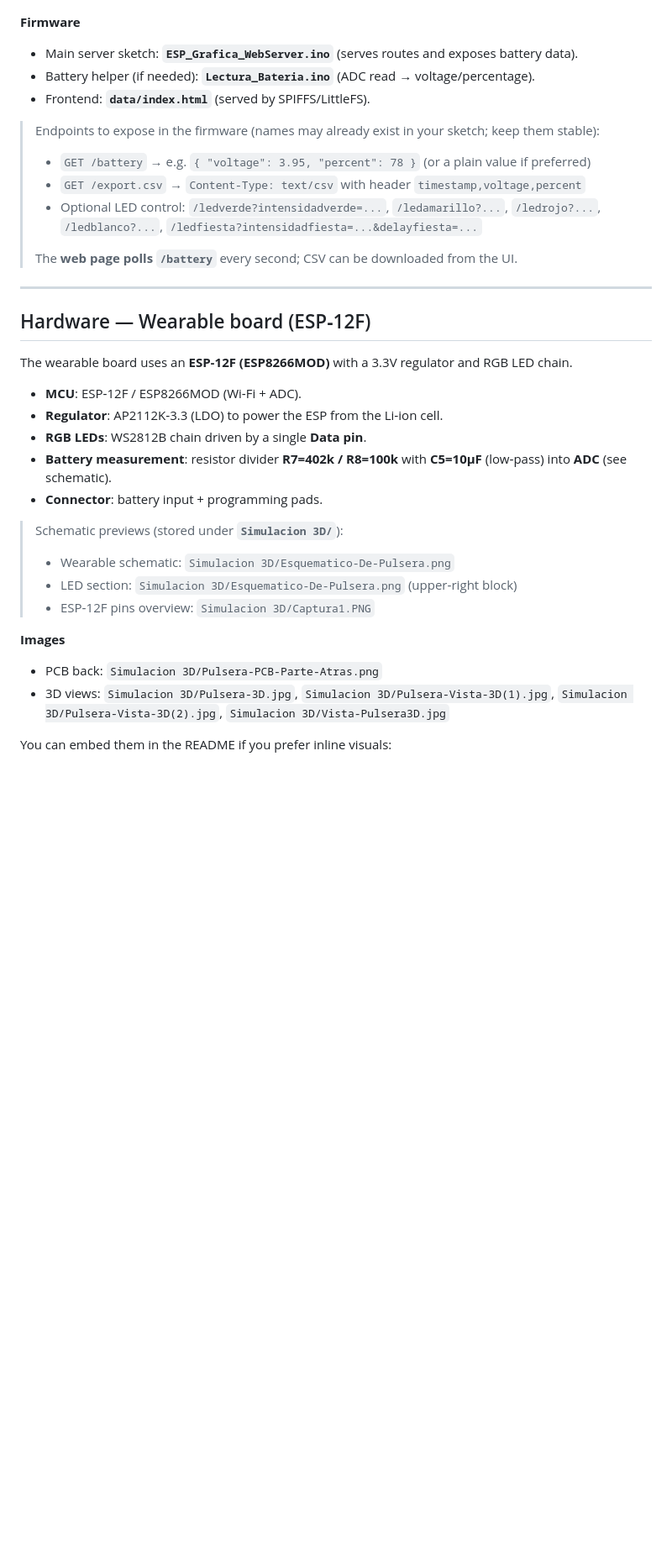
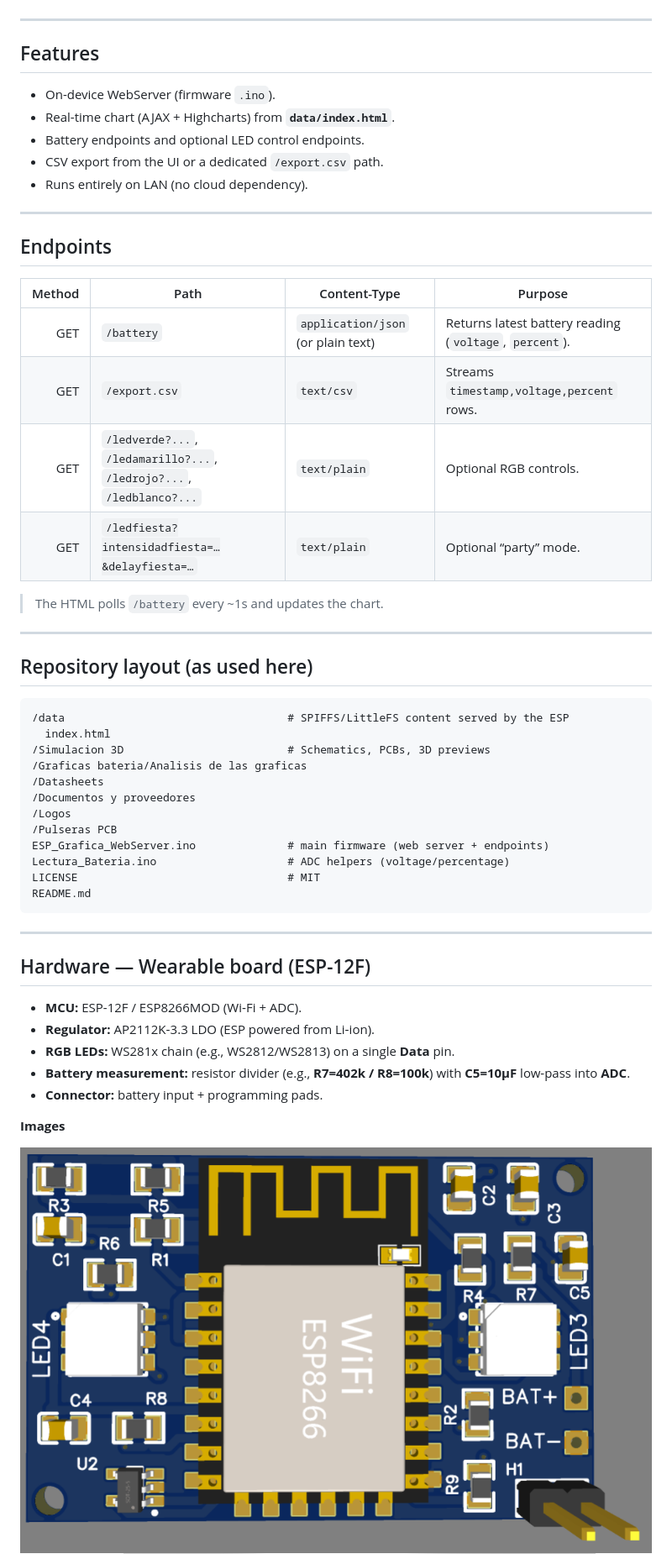
Before and after one commit to Gabmax4/esp-webserver-battery-csv, a Markdown page: README.md, the part around the change printed below. Shown: that part at 84% size. GitHub-like rendering; blank space fills up the shorter version.

Commit message:
Añadi un nuevo readme

````diff
--- a/README.md
+++ b/README.md
@@ -25,40 +24,57 @@ flowchart LR
 ```
-
-**Firmware**
-- Main server sketch: **`ESP_Grafica_WebServer.ino`** (serves routes and exposes battery data).
-- Battery helper (if needed): **`Lectura_Bateria.ino`** (ADC read → voltage/percentage).
-- Frontend: **`data/index.html`** (served by SPIFFS/LittleFS).
-
-> Endpoints to expose in the firmware (names may already exist in your sketch; keep them stable):
->
-> - `GET /battery` → e.g. `{ "voltage": 3.95, "percent": 78 }` (or a plain value if preferred)
-> - `GET /export.csv` → `Content-Type: text/csv` with header `timestamp,voltage,percent`
-> - Optional LED control: `/ledverde?intensidadverde=...`, `/ledamarillo?...`, `/ledrojo?...`, `/ledblanco?...`, `/ledfiesta?intensidadfiesta=...&delayfiesta=...`
->
-> The **web page polls `/battery`** every second; CSV can be downloaded from the UI.
 
 ---
 
-## Hardware — Wearable board (ESP‑12F)
+## Features
+- On-device WebServer (firmware `.ino`).
+- Real-time chart (AJAX + Highcharts) from **`data/index.html`**.
+- Battery endpoints and optional LED control endpoints.
+- CSV export from the UI or a dedicated `/export.csv` path.
+- Runs entirely on LAN (no cloud dependency).
 
-The wearable board uses an **ESP‑12F (ESP8266MOD)** with a 3.3V regulator and RGB LED chain.
+---
 
-- **MCU**: ESP‑12F / ESP8266MOD (Wi‑Fi + ADC).
-- **Regulator**: AP2112K‑3.3 (LDO) to power the ESP from the Li‑ion cell.
-- **RGB LEDs**: WS2812B chain driven by a single **Data pin**.
-- **Battery measurement**: resistor divider **R7=402k / R8=100k** with **C5=10µF** (low‑pass) into **ADC** (see schematic).
-- **Connector**: battery input + programming pads.
+## Endpoints
 
-> Schematic previews (stored under **`Simulacion 3D/`**):
->
-> - Wearable schematic: `Simulacion 3D/Esquematico-De-Pulsera.png`
-> - LED section: `Simulacion 3D/Esquematico-De-Pulsera.png` (upper‑right block)
-> - ESP‑12F pins overview: `Simulacion 3D/Captura1.PNG`
+| Method | Path           | Content-Type      | Purpose                                   |
+|-------:|----------------|-------------------|-------------------------------------------|
+| GET    | `/battery`     | `application/json` (or plain text) | Returns latest battery reading (`voltage`, `percent`). |
+| GET    | `/export.csv`  | `text/csv`        | Streams `timestamp,voltage,percent` rows. |
+| GET    | `/ledverde?...`, `/ledamarillo?...`, `/ledrojo?...`, `/ledblanco?...` | `text/plain` | Optional RGB controls. |
+| GET    | `/ledfiesta?intensidadfiesta=…&delayfiesta=…` | `text/plain` | Optional “party” mode. |
+
+> The HTML polls `/battery` every ~1s and updates the chart.
+
+---
+
+## Repository layout (as used here)
+
+```
+/data                                  # SPIFFS/LittleFS content served by the ESP
+  index.html
+/Simulacion 3D                         # Schematics, PCBs, 3D previews
+/Graficas bateria/Analisis de las graficas
+/Datasheets
+/Documentos y proveedores
+/Logos
+/Pulseras PCB
+ESP_Grafica_WebServer.ino              # main firmware (web server + endpoints)
+Lectura_Bateria.ino                    # ADC helpers (voltage/percentage)
+LICENSE                                # MIT
+README.md
+```
+
+---
+
+## Hardware — Wearable board (ESP-12F)
+
+- **MCU:** ESP-12F / ESP8266MOD (Wi‑Fi + ADC).
+- **Regulator:** AP2112K‑3.3 LDO (ESP powered from Li‑ion).
+- **RGB LEDs:** WS281x chain (e.g., WS2812/WS2813) on a single **Data** pin.
+- **Battery measurement:** resistor divider (e.g., **R7=402k / R8=100k**) with **C5=10µF** low-pass into **ADC**.
+- **Connector:** battery input + programming pads.
 
 **Images**
-- PCB back: `Simulacion 3D/Pulsera-PCB-Parte-Atras.png`
-- 3D views: `Simulacion 3D/Pulsera-3D.jpg`, `Simulacion 3D/Pulsera-Vista-3D(1).jpg`, `Simulacion 3D/Pulsera-Vista-3D(2).jpg`, `Simulacion 3D/Vista-Pulsera3D.jpg`
 
-You can embed them in the README if you prefer inline visuals:
-```md
+![ESP12 overview](Simulacion%203D/Captura1.PNG)
 ![Wearable schematic](Simulacion%203D/Esquematico-De-Pulsera.png)
````
Also changed, not shown: other parts of README.md (+44 -75 lines).
